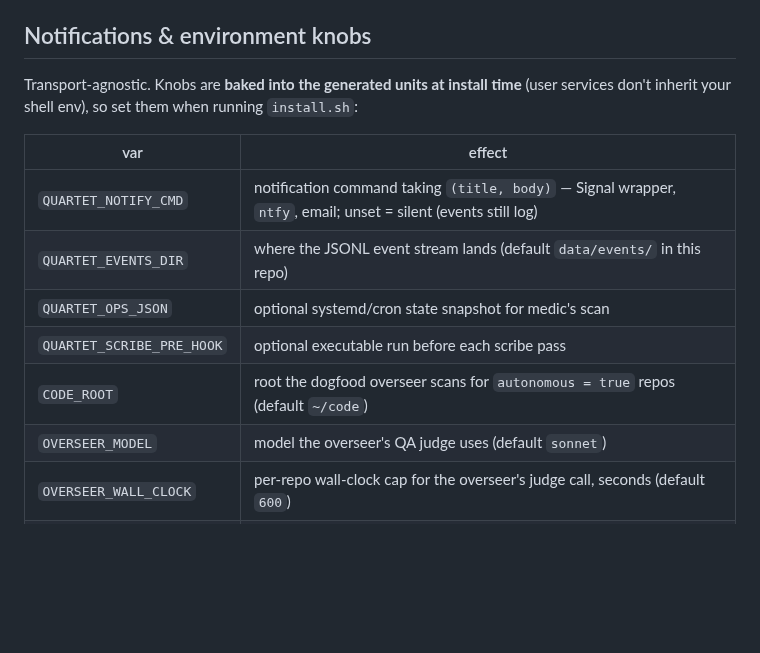
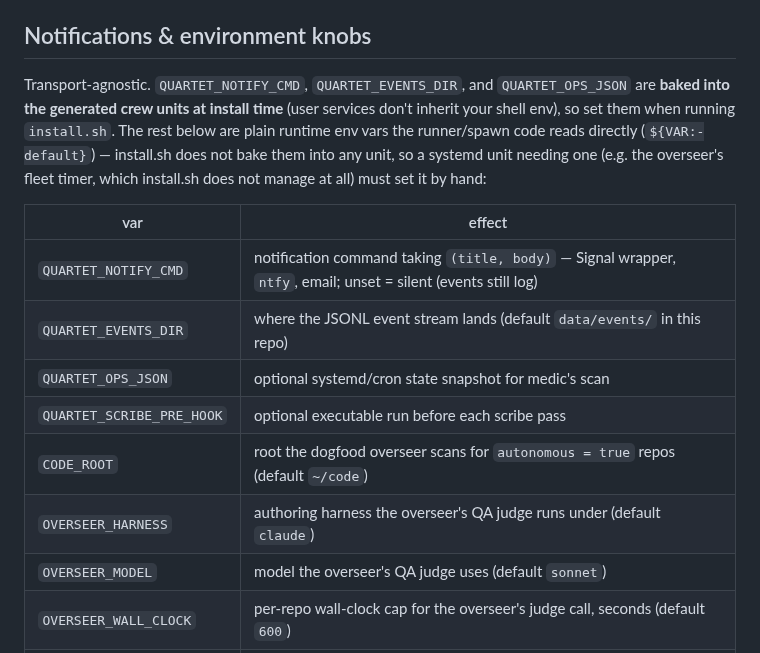
Before and after one commit to wabbazzar/shipyard, a Markdown page: README.md, the part around the change. Rendered like a GitHub page; blank space fills up the shorter version.

Commit message:
scribe: nightly refresh (1 file(s))
Co-Authored-By: shipyard-chronicler <noreply@anthropic.com>

```diff
--- a/README.md
+++ b/README.md
@@ -302,9 +302,13 @@ leaves the prompt byte-identical. See `agents/release/critic-role.md`.
 
 ## Notifications & environment knobs
 
-Transport-agnostic. Knobs are **baked into the generated units at install
-time** (user services don't inherit your shell env), so set them when running
-`install.sh`:
+Transport-agnostic. `QUARTET_NOTIFY_CMD`, `QUARTET_EVENTS_DIR`, and
+`QUARTET_OPS_JSON` are **baked into the generated crew units at install time**
+(user services don't inherit your shell env), so set them when running
+`install.sh`. The rest below are plain runtime env vars the runner/spawn code
+reads directly (`${VAR:-default}`) — install.sh does not bake them into any
+unit, so a systemd unit needing one (e.g. the overseer's fleet timer, which
+install.sh does not manage at all) must set it by hand:
 
 | var | effect |
 |---|---|
@@ -313,6 +317,7 @@ time** (user services don't inherit your shell env), so set them when running
 | `QUARTET_OPS_JSON` | optional systemd/cron state snapshot for medic's scan |
 | `QUARTET_SCRIBE_PRE_HOOK` | optional executable run before each scribe pass |
 | `CODE_ROOT` | root the dogfood overseer scans for `autonomous = true` repos (default `~/code`) |
+| `OVERSEER_HARNESS` | authoring harness the overseer's QA judge runs under (default `claude`) |
 | `OVERSEER_MODEL` | model the overseer's QA judge uses (default `sonnet`) |
 | `OVERSEER_WALL_CLOCK` | per-repo wall-clock cap for the overseer's judge call, seconds (default `600`) |
 | `SPAWN_STALL_RETRIES` | how many times `spawn_model` retries a transient upstream stream stall (claude CLI `Response stalled mid-stream`, overloaded/429/5xx) before giving up — **default `2`**, all roles/harnesses. A wrapper timeout (RC 124) and non-transient failures are never retried. Set `0` for the pre-2026-07 single-shot behavior. |
```
